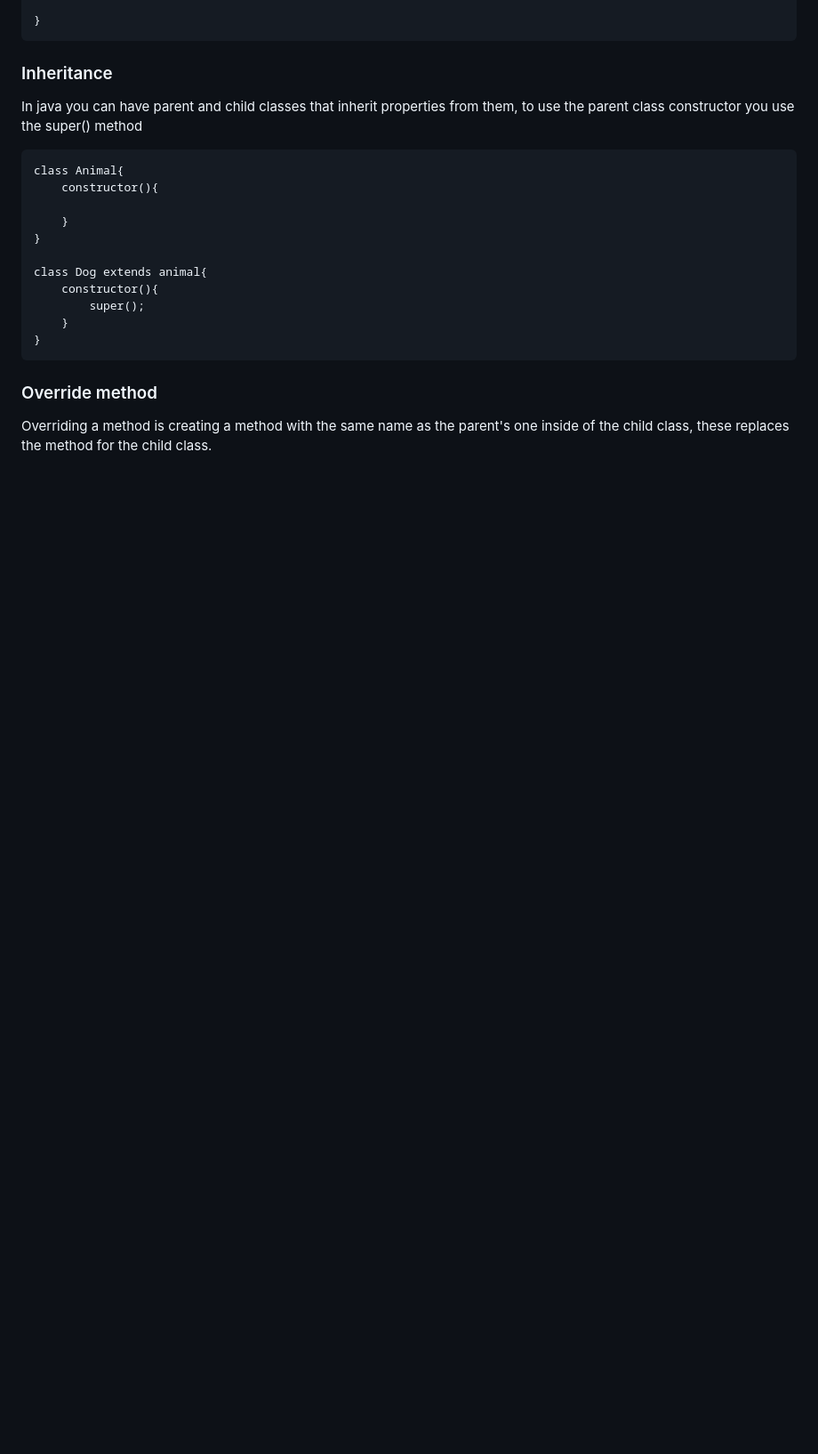
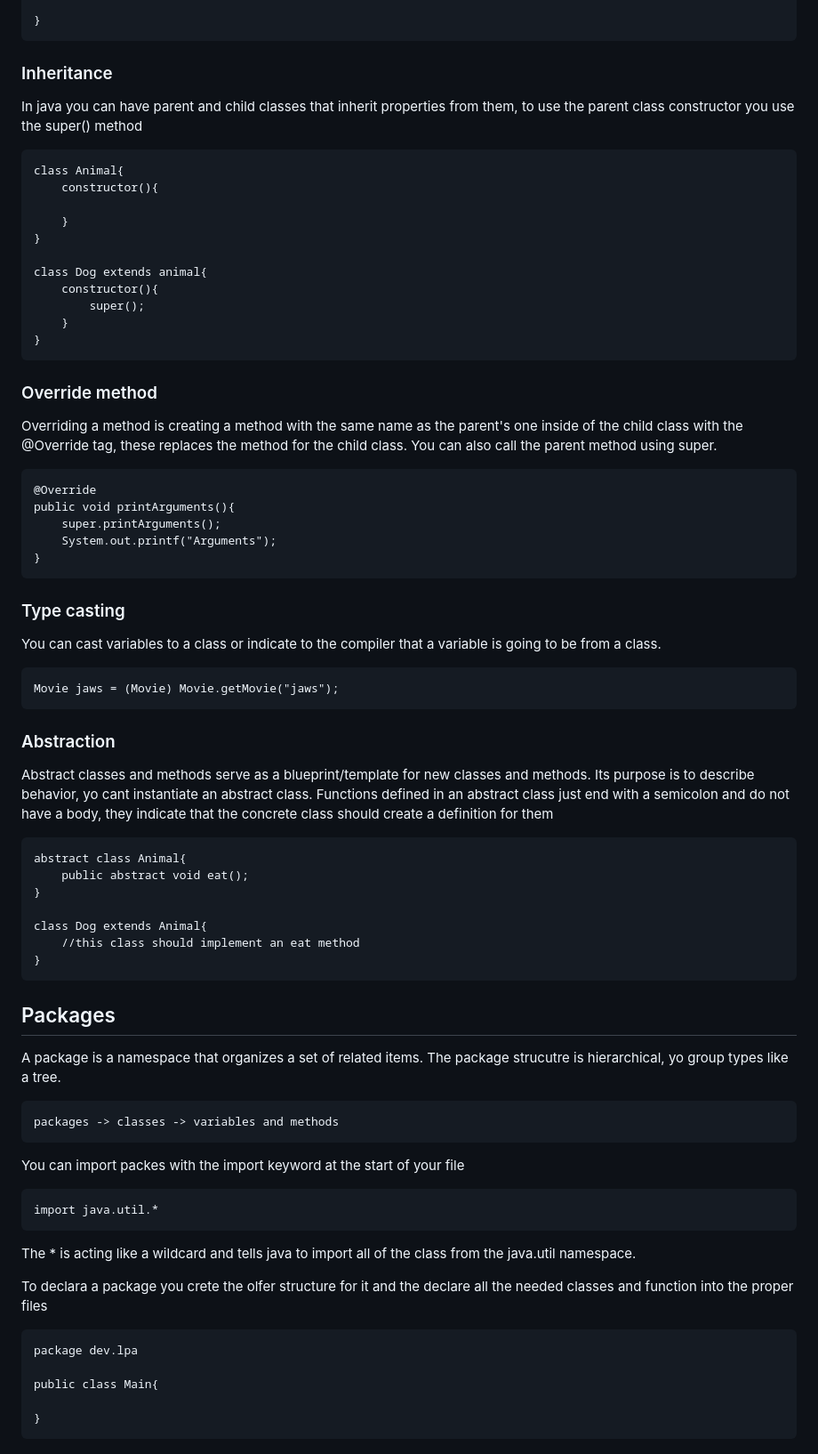
Before and after one commit to atilio-ts/dev-courses, a Markdown page: Java/courseNotes.md, the part around the change printed below. Shown: that part at 89% size. Drawn GitHub-style; blank space fills up the shorter version.

```diff
--- a/Java/courseNotes.md
+++ b/Java/courseNotes.md
@@ -284,4 +340,48 @@ In java you can have parent and child classes that inherit properties from them,
 
 ### Override method
 
-Overriding a method is creating a method with the same name as the parent's one inside of the child class, these replaces the method for the child class.
+Overriding a method is creating a method with the same name as the parent's one inside of the child class with the @Override tag, these replaces the method for the child class. You can also call the parent method using super.
+
+    @Override
+    public void printArguments(){
+        super.printArguments();
+        System.out.printf("Arguments");
+    }
+
+### Type casting
+
+You can cast variables to a class or indicate to the compiler that a variable is going to be from a class.
+
+    Movie jaws = (Movie) Movie.getMovie("jaws");
+
+### Abstraction
+
+Abstract classes and methods serve as a blueprint/template for new classes and methods. Its purpose is to describe behavior, yo cant instantiate an abstract class. Functions defined in an abstract class just end with a semicolon and do not have a body, they indicate that the concrete class should create a definition for them
+
+    abstract class Animal{
+        public abstract void eat();
+    }
+
+    class Dog extends Animal{
+        //this class should implement an eat method
+    }
+
+## Packages
+
+A package is a namespace that organizes a set of related items. The package strucutre is hierarchical, yo group types like a tree.
+
+    packages -> classes -> variables and methods
+
+You can import packes with the import keyword at the start of your file
+
+    import java.util.*
+
+The * is acting like a wildcard and tells java to import all of the class from the java.util namespace.
+
+To declara a package you crete the olfer structure for it and the declare all the needed classes and function into the proper files
+
+    package dev.lpa
+
+    public class Main{
+
+    }
```
Also changed, not shown: other parts of Java/courseNotes.md (+56 -0 lines).
